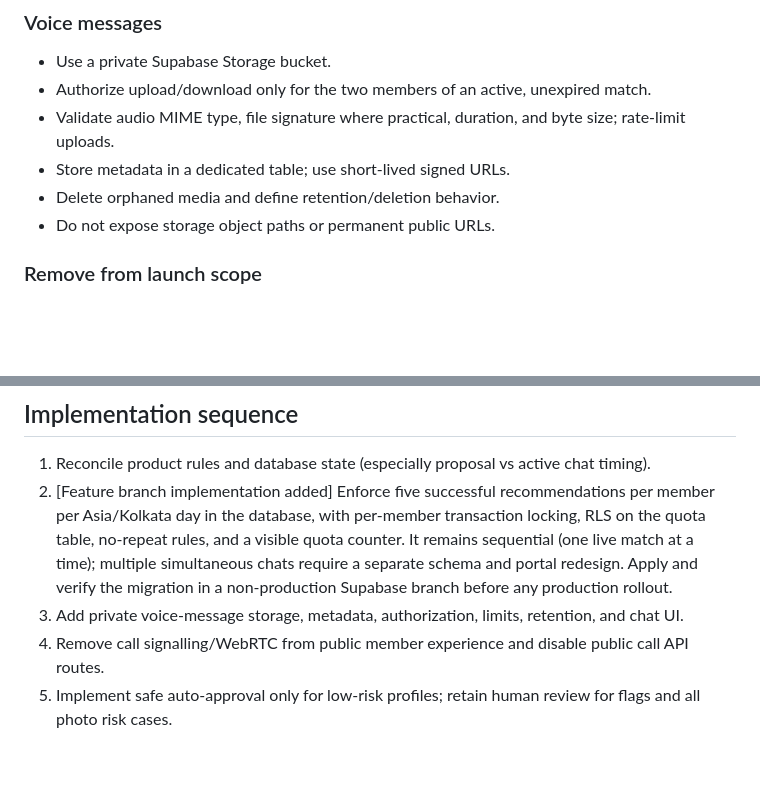
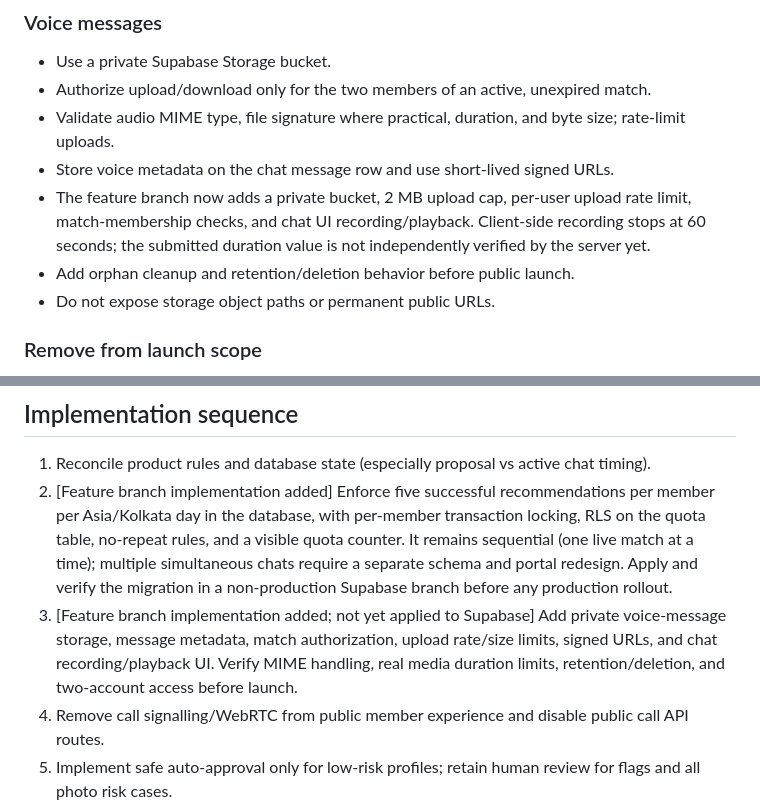
Before and after one commit to sebastiant7356-dotcom/NIVORA, a Markdown page: docs/FREE_LAUNCH_PLAN.md, 2 parts joined by grey strips. GitHub-like rendering; blank space fills up the shorter version.

Commit message:
Document voice messaging implementation and remaining checks

```diff
--- a/docs/FREE_LAUNCH_PLAN.md
+++ b/docs/FREE_LAUNCH_PLAN.md
@@ -29,8 +29,9 @@ NIVORA will be prepared as a free-to-use Kerala matchmaking MVP. No paid match c
 - Use a private Supabase Storage bucket.
 - Authorize upload/download only for the two members of an active, unexpired match.
 - Validate audio MIME type, file signature where practical, duration, and byte size; rate-limit uploads.
-- Store metadata in a dedicated table; use short-lived signed URLs.
-- Delete orphaned media and define retention/deletion behavior.
+- Store voice metadata on the chat message row and use short-lived signed URLs.
+- The feature branch now adds a private bucket, 2 MB upload cap, per-user upload rate limit, match-membership checks, and chat UI recording/playback. Client-side recording stops at 60 seconds; the submitted duration value is not independently verified by the server yet.
+- Add orphan cleanup and retention/deletion behavior before public launch.
 - Do not expose storage object paths or permanent public URLs.
 
 ### Remove from launch scope
@@ -58,7 +59,7 @@ NIVORA will be prepared as a free-to-use Kerala matchmaking MVP. No paid match c
 
 1. Reconcile product rules and database state (especially proposal vs active chat timing).
 2. [Feature branch implementation added] Enforce five successful recommendations per member per Asia/Kolkata day in the database, with per-member transaction locking, RLS on the quota table, no-repeat rules, and a visible quota counter. It remains sequential (one live match at a time); multiple simultaneous chats require a separate schema and portal redesign. Apply and verify the migration in a non-production Supabase branch before any production rollout.
-3. Add private voice-message storage, metadata, authorization, limits, retention, and chat UI.
+3. [Feature branch implementation added; not yet applied to Supabase] Add private voice-message storage, message metadata, match authorization, upload rate/size limits, signed URLs, and chat recording/playback UI. Verify MIME handling, real media duration limits, retention/deletion, and two-account access before launch.
 4. Remove call signalling/WebRTC from public member experience and disable public call API routes.
 5. Implement safe auto-approval only for low-risk profiles; retain human review for flags and all photo risk cases.
 6. Remove payment/paid-credit requirements from the free launch path without deleting payment history or secrets.
```
